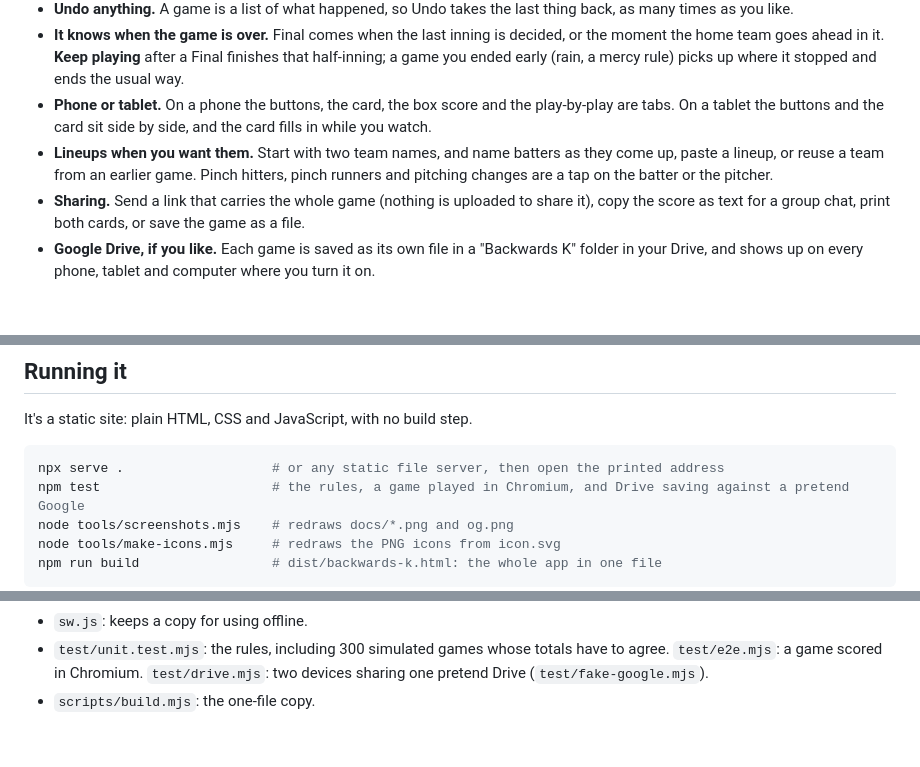
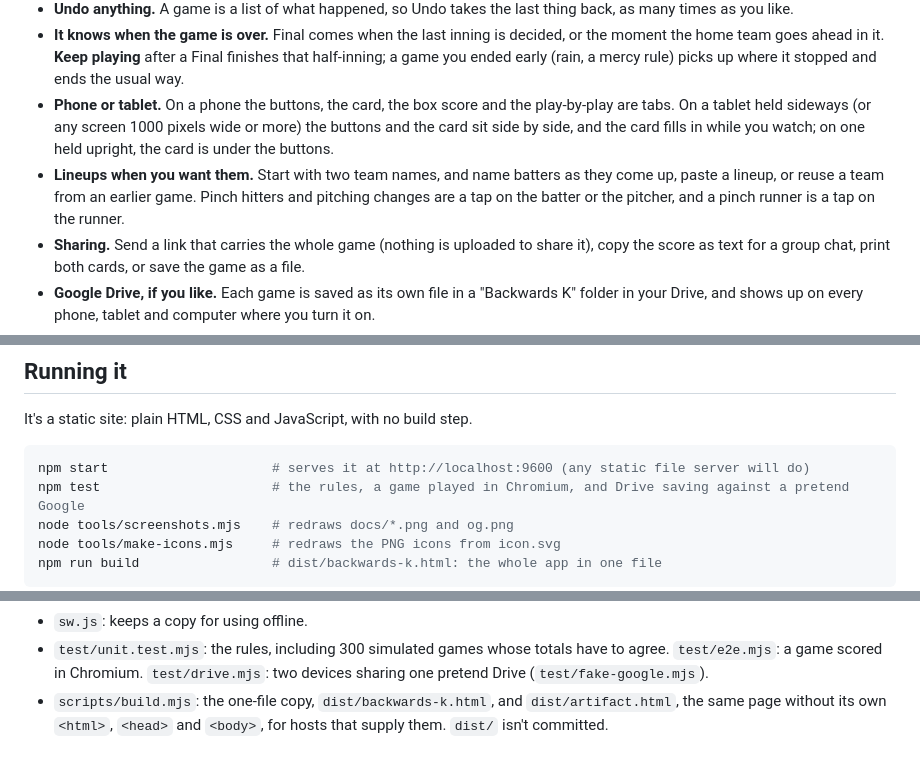
Before and after one commit to markjf99702/backwards-k, a Markdown page: README.md, 3 parts joined by grey strips. Rendered like a GitHub page; blank space fills up the shorter version.

Commit message:
README: the tablet layout, pinch runners, and how to run it
Three things the README said weren't so. A tablet held upright has the card
under the buttons; side by side starts at 1000px wide, a tablet held
sideways. A pinch runner is a tap on the runner, not the batter or the
pitcher. And "npx serve ." wasn't how the project serves itself: npm start
runs http-server on port 9600. Files now also lists dist/artifact.html, which
the build writes beside the one-file copy.

Co-Authored-By: Claude Opus 5.5 <noreply@anthropic.com>
Claude-Session: https://claude.ai/code/session_0157za5jQT97q7xA8DmFNyQL

````diff
--- a/README.md
+++ b/README.md
@@ -32,11 +32,12 @@ written out in plain words.
 - **It knows when the game is over.** Final comes when the last inning is decided, or the moment the home team goes
   ahead in it. **Keep playing** after a Final finishes that half-inning; a game you ended early (rain, a mercy rule)
   picks up where it stopped and ends the usual way.
-- **Phone or tablet.** On a phone the buttons, the card, the box score and the play-by-play are tabs. On a tablet the
-  buttons and the card sit side by side, and the card fills in while you watch.
+- **Phone or tablet.** On a phone the buttons, the card, the box score and the play-by-play are tabs. On a tablet
+  held sideways (or any screen 1000 pixels wide or more) the buttons and the card sit side by side, and the card
+  fills in while you watch; on one held upright, the card is under the buttons.
 - **Lineups when you want them.** Start with two team names, and name batters as they come up, paste a lineup, or
-  reuse a team from an earlier game. Pinch hitters, pinch runners and pitching changes are a tap on the batter or the
-  pitcher.
+  reuse a team from an earlier game. Pinch hitters and pitching changes are a tap on the batter or the pitcher, and a
+  pinch runner is a tap on the runner.
 - **Sharing.** Send a link that carries the whole game (nothing is uploaded to share it), copy the score as text for
   a group chat, print both cards, or save the game as a file.
 - **Google Drive, if you like.** Each game is saved as its own file in a "Backwards K" folder in your Drive, and shows
@@ -61,7 +62,7 @@ written out in plain words.
 It's a static site: plain HTML, CSS and JavaScript, with no build step.
 
 ```sh
-npx serve .                   # or any static file server, then open the printed address
+npm start                     # serves it at http://localhost:9600 (any static file server will do)
 npm test                      # the rules, a game played in Chromium, and Drive saving against a pretend Google
 node tools/screenshots.mjs    # redraws docs/*.png and og.png
 node tools/make-icons.mjs     # redraws the PNG icons from icon.svg
@@ -88,4 +89,5 @@ To put it online with GitHub Pages: **Settings → Pages → Build and deploymen
 - `sw.js`: keeps a copy for using offline.
 - `test/unit.test.mjs`: the rules, including 300 simulated games whose totals have to agree. `test/e2e.mjs`: a game
   scored in Chromium. `test/drive.mjs`: two devices sharing one pretend Drive (`test/fake-google.mjs`).
-- `scripts/build.mjs`: the one-file copy.
+- `scripts/build.mjs`: the one-file copy, `dist/backwards-k.html`, and `dist/artifact.html`, the same page without
+  its own `<html>`, `<head>` and `<body>`, for hosts that supply them. `dist/` isn't committed.
````
